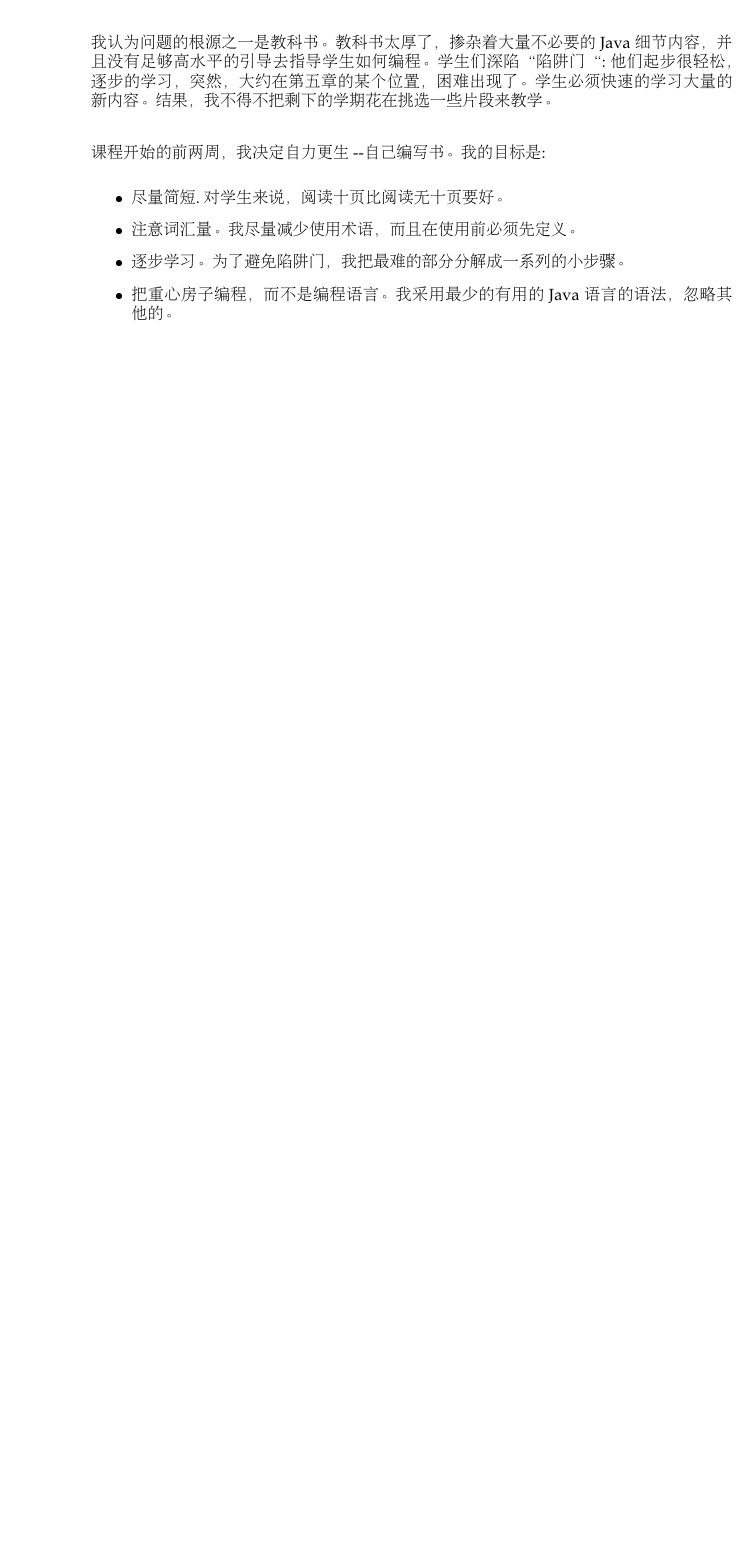
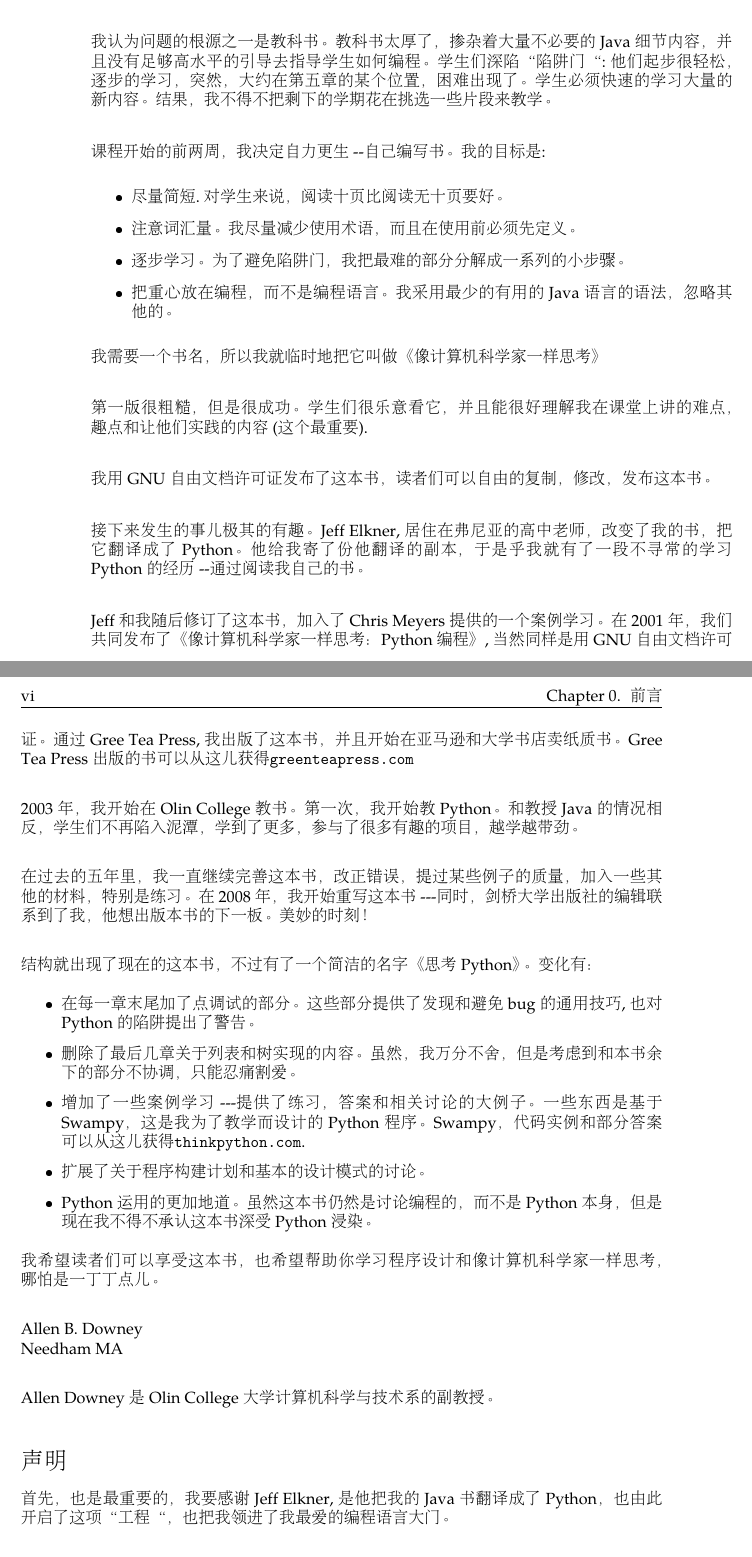
Before and after one commit to wolfpython/thinkpython, a LaTeX book (thinkpython/tex-zh/book.tex): part of page 5 of 5 before the commit and two parts of pages 5 and 6 of 7 after it, the two joined at a grey line, cut so that both start at the same text, the shorter picture padded with empty space. The pictures show the PDF file thinkpython/tex-zh/book.pdf that the author committed with the source.

Commit message:
first translation

```diff
--- a/thinkpython/tex-zh/book.tex
+++ b/thinkpython/tex-zh/book.tex
@@ -202,12 +202,59 @@ Version \theversion
 
 \item 逐步学习。为了避免陷阱门，我把最难的部分分解成一系列的小步骤。
 
-\item 把重心房子编程，而不是编程语言。我采用最少的有用的Java语言的语法，
+\item 把重心放在编程，而不是编程语言。我采用最少的有用的Java语言的语法，
 忽略其他的。
 \end{itemize}
 
+我需要一个书名，所以我就临时地把它叫做《像计算机科学家一样思考》\\
+
+第一版很粗糙，但是很成功。学生们很乐意看它，并且能很好理解我在课堂上讲的难点，趣点和让他们实践的内容(这个最重要).\\
+
+我用GNU自由文档许可证发布了这本书，读者们可以自由的复制，修改，发布这本书。 \\
+
+\index{GNU Free Documentation License}
+\index{Free Documentation License,GNU}
+
+ 接下来发生的事儿极其的有趣。Jeff Elkner,居住在弗尼亚的高中老师，改变了我的书，把它翻译成了Python。他给我寄了份他翻译的副本，于是乎我就有了一段不寻常的学习Python的经历--通过阅读我自己的书。\\
+
+ Jeff和我随后修订了这本书，加入了Chris Meyers提供的一个案例学习。在2001年，我们共同发布了《像计算机科学家一样思考：Python编程》,当然同样是用GNU自由文档许可证。通过Gree Tea Press,我出版了这本书，并且开始在亚马逊和大学书店卖纸质书。Gree Tea Press出版的书可以从这儿获得\url{greenteapress.com}\\
+
+ 2003年，我开始在Olin College教书。第一次，我开始教Python。和教授Java的情况相反，学生们不再陷入泥潭，学到了更多，参与了很多有趣的项目，越学越带劲。\\
+
+ 在过去的五年里，我一直继续完善这本书，改正错误，提过某些例子的质量，加入一些其他的材料，特别是练习。在2008年，我开始重写这本书---同时，剑桥大学出版社的编辑联系到了我，他想出版本书的下一板。美妙的时刻！\\
+
+ 结构就出现了现在的这本书，不过有了一个简洁的名字《思考Python》。变化有：
+ \begin{itemize}
+
+ \item 在每一章末尾加了点调试的部分。这些部分提供了发现和避免bug的通用技巧,也对Python的陷阱提出了警告。
+
+ \item 删除了最后几章关于列表和树实现的内容。虽然，我万分不舍，但是考虑到和本书余下的部分不协调，只能忍痛割爱。
+
+ \item 增加了一些案例学习---提供了练习，答案和相关讨论的大例子。一些东西是基于Swampy，这是我为了教学而设计的Python程序。
+ Swampy，代码实例和部分答案可以从这儿获得\url{thinkpython.com}.
+
+ \item 扩展了关于程序构建计划和基本的设计模式的讨论。
+
+ \item Python运用的更加地道。虽然这本书仍然是讨论编程的，而不是Python本身，但是现在我不得不承认这本书深受Python浸染。
+
+ \end{itemize}
+
+  我希望读者们可以享受这本书，也希望帮助你学习程序设计和像计算机科学家一样思考，哪怕是一丁丁点儿。\\
+
+Allen B. Downey\\
+Needham MA\\
+
+Allen Downey 是Olin College 大学计算机科学与技术系的副教授。
 
 
 
+\section*{声明}
 
+首先，也是最重要的，我要感谢Jeff Elkner,是他把我的Java书翻译成了Python，也由此开启了这项“工程“，也把我领进了我最爱的编程语言大门。\\
 
+我也要感谢Chris Meyers,他贡献了《像计算机科学家一样思考》的部分内容。\\
+
+感谢FSF制定的GNU自由文档许可证，使我和Jeff 和Chris 的合作成为可能。\\
+
+\index{GNU Free Documentation License}
+\index{Free Documentation License,GNU}
@@ -214,3 +268,6 @@ Version \theversion
+\index{贡献者}
+
+超过100双犀利的眼光和
 
 
 
```
Also changed, not shown: thinkpython/tex-zh/book.pdf, thinkpython/tex-zh/book.tex (7 more changed lines), 3 other files.
